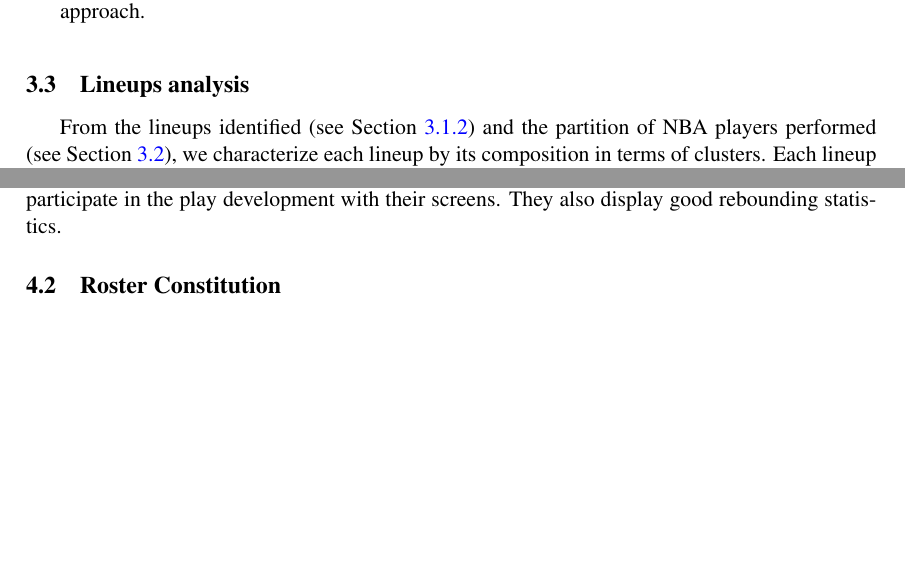
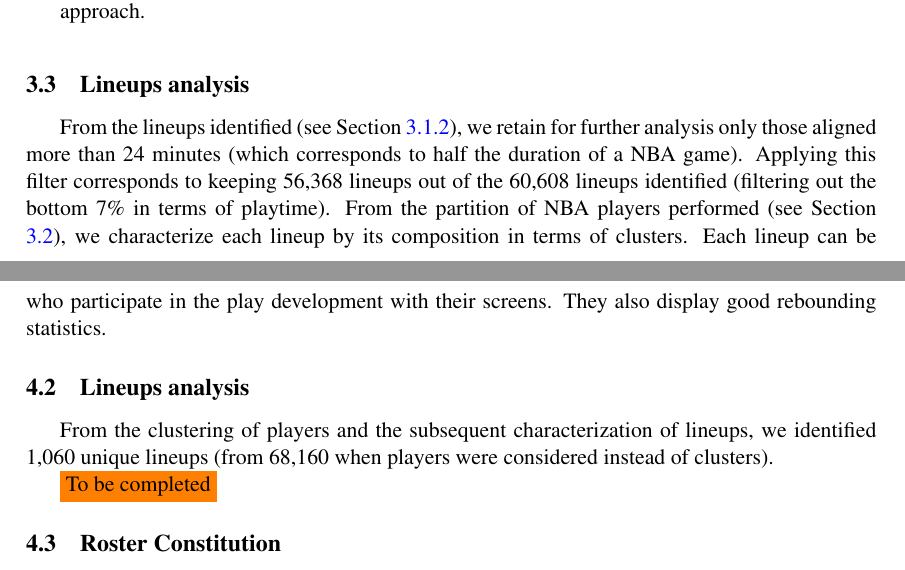
Before and after one commit to arnaud-odet/Roster_Building, a LaTeX document (latex/roster.tex, which reads latex/methodology.tex, latex/results.tex): two parts of pages 8 and 11 of 14 before the commit and two parts of pages 8 and 12 of 14 after it, joined at a grey line, cut so that both start at the same text, the shorter picture padded with empty space. Compiled offline with pdfLaTeX.

Commit message:
LU analysis

```diff
--- a/latex/methodology.tex
+++ b/latex/methodology.tex
@@ -166,6 +166,9 @@ Once an optimal method is identified, we investigated several criterions to iden
 
 \subsection{Lineups analysis}
 
-From the lineups identified (see Section \ref{sec:data_pbp}) and the partition of NBA players performed (see Section \ref{sec:clustering}), we characterize each lineup by its composition in terms of clusters.
-Each lineup can be expressed as $L_C = \{k : \text{count}(C(p_i) = k), i \in \{1, 2, 3, 4 , 5\} \forall k \in \{1, ..., n_k\}\}$ where $L_C$ is the lineups characterized in terms of clusters, $C(p_i)$ indicates the clusters in which belongs player $p_i$ and $n_k$ the number of clusters of the selected partition.
-\ob{To be completed}
+From the lineups identified (see Section \ref{sec:data_pbp}), we retain for further analysis only those aligned more than 24 minutes (which corresponds to half the duration of a NBA game).
+Applying this filter corresponds to keeping 56,368 lineups out of the 60,608 lineups identified (filtering out the bottom 7\% in terms of playtime).
+From the partition of NBA players performed (see Section \ref{sec:clustering}), we characterize each lineup by its composition in terms of clusters.
+Each lineup can be expressed as $L_C = \{k : \text{count}(C(p_i) = k), i \in L_P \forall k \in \{1, ..., n_k\}\}$ where $L_C$ (respectively $L_P$) is the lineups characterized in terms of clusters (respectively players), $C(p_i)$ indicates the clusters in which belongs player $p_i$ and $n_k$ the number of clusters of the selected partition.
+
+\ob{To be completed ?}
--- a/latex/results.tex
+++ b/latex/results.tex
@@ -85,6 +85,12 @@ They also display good rebounding statistics.
 
 \end{table}
 
+\subsection{Lineups analysis}
+
+From the clustering of players and the subsequent characterization of lineups, we identified 1,060 unique lineups (from 68,160 when players were considered instead of clusters).
+
+\ob{To be completed}
+
 \subsection{Roster Constitution}
 
 \ob{To do}
```
Also changed, not shown: latex/roster.pdf, latex/results.tex (2 more changed lines), 6 other files.
